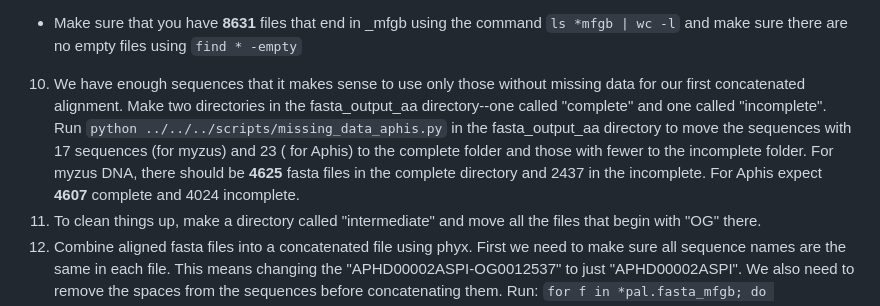
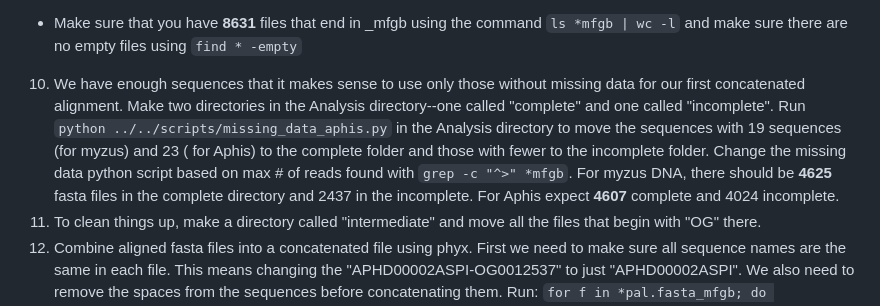
Before and after one commit to rebeclem/aphids, a Markdown page: treebuilding.md, the part around the change. GitHub-like rendering.

```diff
--- a/treebuilding.md
+++ b/treebuilding.md
@@ -14,7 +14,7 @@ To build a tree with concatenation, we need a fasta file. In the fasta_output_aa
 8) Then we will trim using [GBLOCKS](https://anaconda.org/bioconda/gblocks). First make a virtual environment for gblocks. Load the miniconda module: `module load miniconda`. Activate it: `source activate gblocks`, then install gblocks using two commands: `conda install -c bioconda gblocks` and `conda install -c "bioconda/label/cf201901" gblocks`. If you need to run gblocks again, just use `source activate gblocks`
 9) Now, in the Analysis directory, run the [gblocks.py](scripts/gblocks.py) using `python ../../scripts/gblocks.py`.
   * Make sure that you have **8631** files that end in \_mfgb using the command `ls *mfgb | wc -l` and make sure there are no empty files using `find * -empty`
-10) We have enough sequences that it makes sense to use only those without missing data for our first concatenated alignment. Make two directories in the fasta_output_aa directory--one called "complete" and one called "incomplete". Run `python ../../../scripts/missing_data_aphis.py` in the fasta_output_aa directory to move the sequences with 17 sequences (for myzus) and 23 ( for Aphis) to the complete folder and those with fewer to the incomplete folder. For myzus DNA, there should be **4625** fasta files in the complete directory and 2437 in the incomplete. For Aphis expect **4607** complete and 4024 incomplete.
+10) We have enough sequences that it makes sense to use only those without missing data for our first concatenated alignment. Make two directories in the Analysis directory--one called "complete" and one called "incomplete". Run `python ../../scripts/missing_data_aphis.py` in the Analysis directory to move the sequences with 19 sequences (for myzus) and 23 ( for Aphis) to the complete folder and those with fewer to the incomplete folder. Change the missing data python script based on max # of reads found with `grep -c "^>" *mfgb`. For myzus DNA, there should be **4625** fasta files in the complete directory and 2437 in the incomplete. For Aphis expect **4607** complete and 4024 incomplete.
 11) To clean things up, make a directory called "intermediate" and move all the files that begin with "OG" there.
 12) Combine aligned fasta files into a concatenated file using phyx. First we need to make sure all sequence names are the same in each file. This means changing the "APHD00002ASPI-OG0012537" to just "APHD00002ASPI". We also need to remove the spaces from the sequences before concatenating them. Run: `for f in *pal.fasta_mfgb; do prefix="${f%%_*}"; echo "$prefix"; sed 's/-OG.*//g; s/ //g' $f > "${prefix}_final.fasta"; done`.
 13) In the "complete directory", use the following command: `sbatch ../../../scripts/pxcat.sh` to run the [pxcat](scripts/pxcat.sh) script to concatenate all sequences into one fasta file (takes about 5min to run).
```
